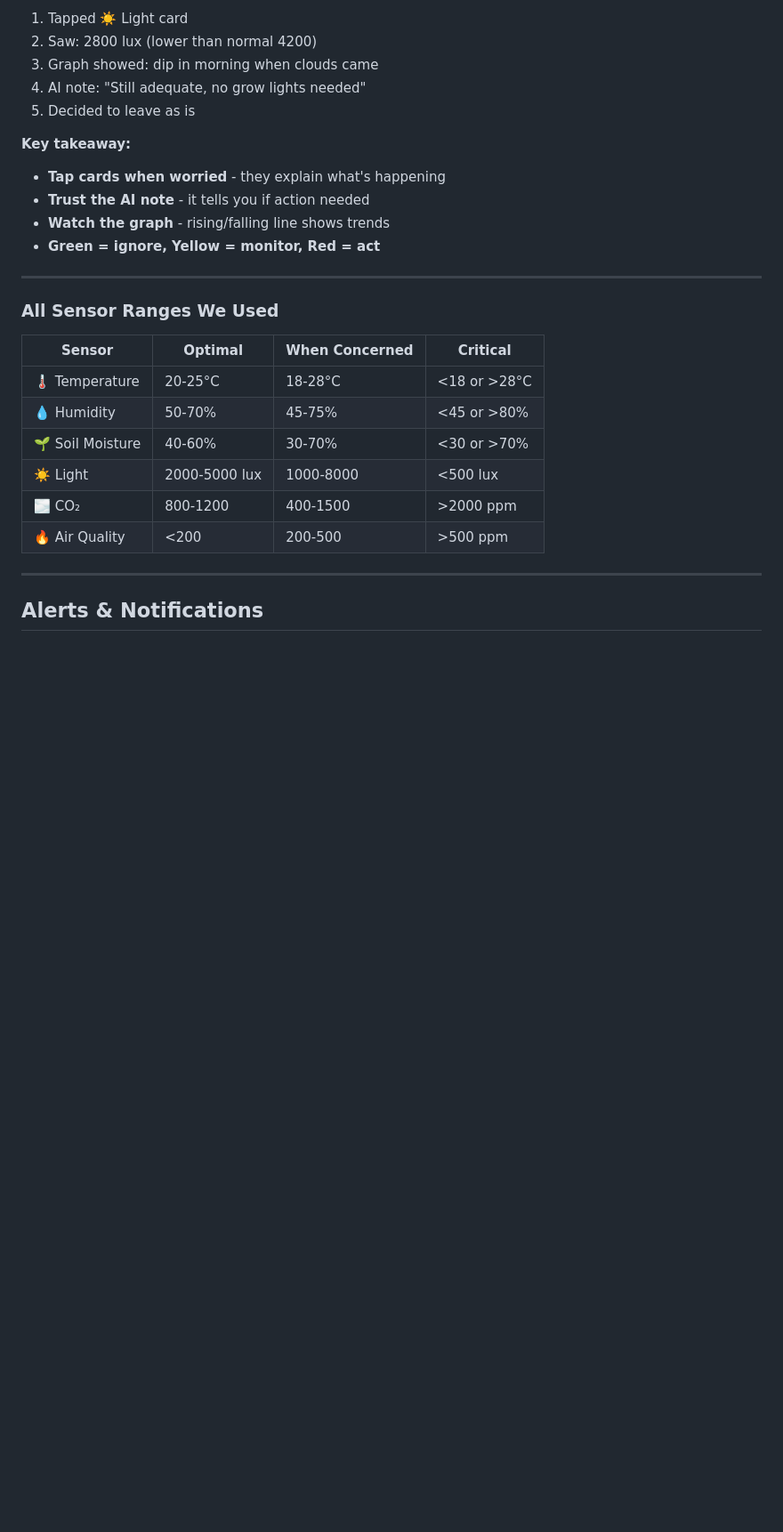
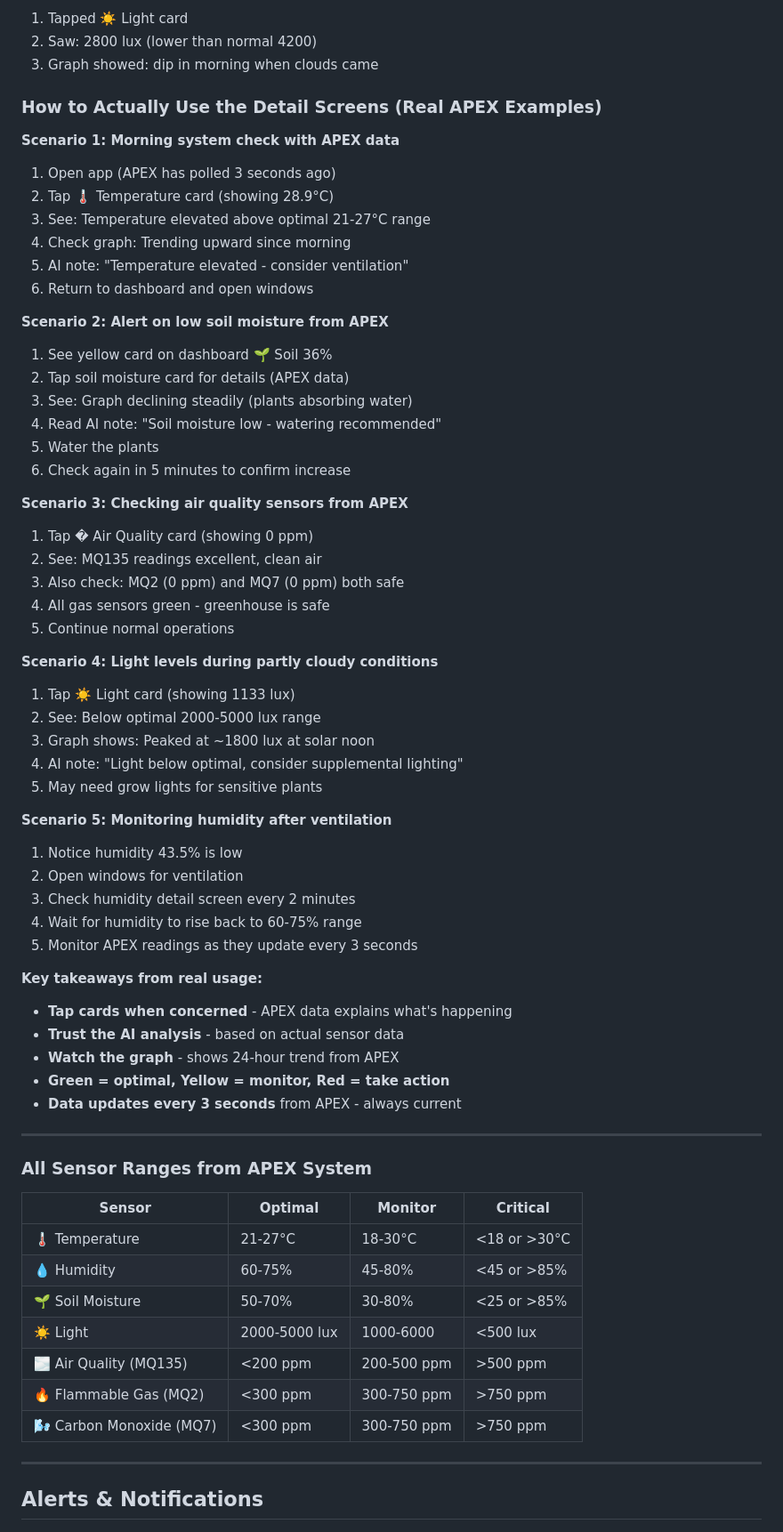
Before and after one commit to Ismail-deb/sturdy-giggle, a Markdown page: USER_MANUAL_QUICK.md, the part around one of its changes. Shown at 89% size. Rendered like a GitHub page; blank space fills up the shorter version.

```diff
--- a/USER_MANUAL_QUICK.md
+++ b/USER_MANUAL_QUICK.md
@@ -536,27 +603,65 @@ Bottom bar with 4 icons:
 1. Tapped ☀️ Light card
 2. Saw: 2800 lux (lower than normal 4200)
 3. Graph showed: dip in morning when clouds came
-4. AI note: "Still adequate, no grow lights needed"
-5. Decided to leave as is
+### How to Actually Use the Detail Screens (Real APEX Examples)
 
-**Key takeaway:**
-- **Tap cards when worried** - they explain what's happening
-- **Trust the AI note** - it tells you if action needed
-- **Watch the graph** - rising/falling line shows trends
-- **Green = ignore, Yellow = monitor, Red = act**
+**Scenario 1: Morning system check with APEX data**
+1. Open app (APEX has polled 3 seconds ago)
+2. Tap 🌡️ Temperature card (showing 28.9°C)
+3. See: Temperature elevated above optimal 21-27°C range
+4. Check graph: Trending upward since morning
+5. AI note: "Temperature elevated - consider ventilation"
+6. Return to dashboard and open windows
+
+**Scenario 2: Alert on low soil moisture from APEX**
+1. See yellow card on dashboard 🌱 Soil 36%
+2. Tap soil moisture card for details (APEX data)
+3. See: Graph declining steadily (plants absorbing water)
+4. Read AI note: "Soil moisture low - watering recommended"
+5. Water the plants
+6. Check again in 5 minutes to confirm increase
+
+**Scenario 3: Checking air quality sensors from APEX**
+1. Tap �️ Air Quality card (showing 0 ppm)
+2. See: MQ135 readings excellent, clean air
+3. Also check: MQ2 (0 ppm) and MQ7 (0 ppm) both safe
+4. All gas sensors green - greenhouse is safe
+5. Continue normal operations
+
+**Scenario 4: Light levels during partly cloudy conditions**
+1. Tap ☀️ Light card (showing 1133 lux)
+2. See: Below optimal 2000-5000 lux range
+3. Graph shows: Peaked at ~1800 lux at solar noon
+4. AI note: "Light below optimal, consider supplemental lighting"
+5. May need grow lights for sensitive plants
+
+**Scenario 5: Monitoring humidity after ventilation**
+1. Notice humidity 43.5% is low
+2. Open windows for ventilation
+3. Check humidity detail screen every 2 minutes
+4. Wait for humidity to rise back to 60-75% range
+5. Monitor APEX readings as they update every 3 seconds
+
+**Key takeaways from real usage:**
+- **Tap cards when concerned** - APEX data explains what's happening
+- **Trust the AI analysis** - based on actual sensor data
+- **Watch the graph** - shows 24-hour trend from APEX
+- **Green = optimal, Yellow = monitor, Red = take action**
+- **Data updates every 3 seconds** from APEX - always current
 
 ---
 
-### All Sensor Ranges We Used
+### All Sensor Ranges from APEX System
 
-| Sensor | Optimal | When Concerned | Critical |
-|--------|---------|---|---|
-| 🌡️ Temperature | 20-25°C | 18-28°C | <18 or >28°C |
-| 💧 Humidity | 50-70% | 45-75% | <45 or >80% |
-| 🌱 Soil Moisture | 40-60% | 30-70% | <30 or >70% |
-| ☀️ Light | 2000-5000 lux | 1000-8000 | <500 lux |
-| 🌫️ CO₂ | 800-1200 | 400-1500 | >2000 ppm |
-| 🔥 Air Quality | <200 | 200-500 | >500 ppm |
+| Sensor | Optimal | Monitor | Critical |
+|--------|---------|---------|----------|
+| 🌡️ Temperature | 21-27°C | 18-30°C | <18 or >30°C |
+| 💧 Humidity | 60-75% | 45-80% | <45 or >85% |
+| 🌱 Soil Moisture | 50-70% | 30-80% | <25 or >85% |
+| ☀️ Light | 2000-5000 lux | 1000-6000 | <500 lux |
+| 🌫️ Air Quality (MQ135) | <200 ppm | 200-500 ppm | >500 ppm |
+| 🔥 Flammable Gas (MQ2) | <300 ppm | 300-750 ppm | >750 ppm |
+| 🌬️ Carbon Monoxide (MQ7) | <300 ppm | 300-750 ppm | >750 ppm |
 
 ---
 
```
Also changed, not shown: other parts of USER_MANUAL_QUICK.md (+163 -76 lines).
